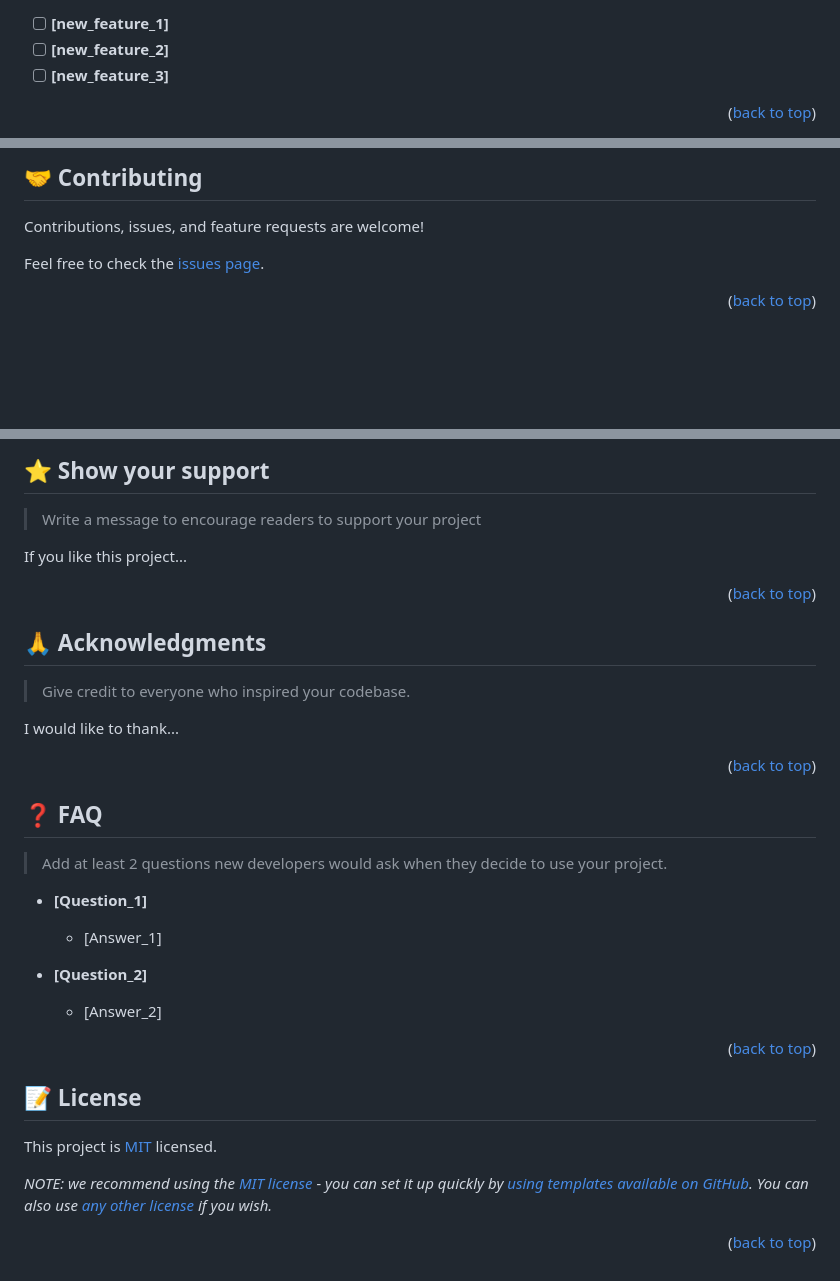
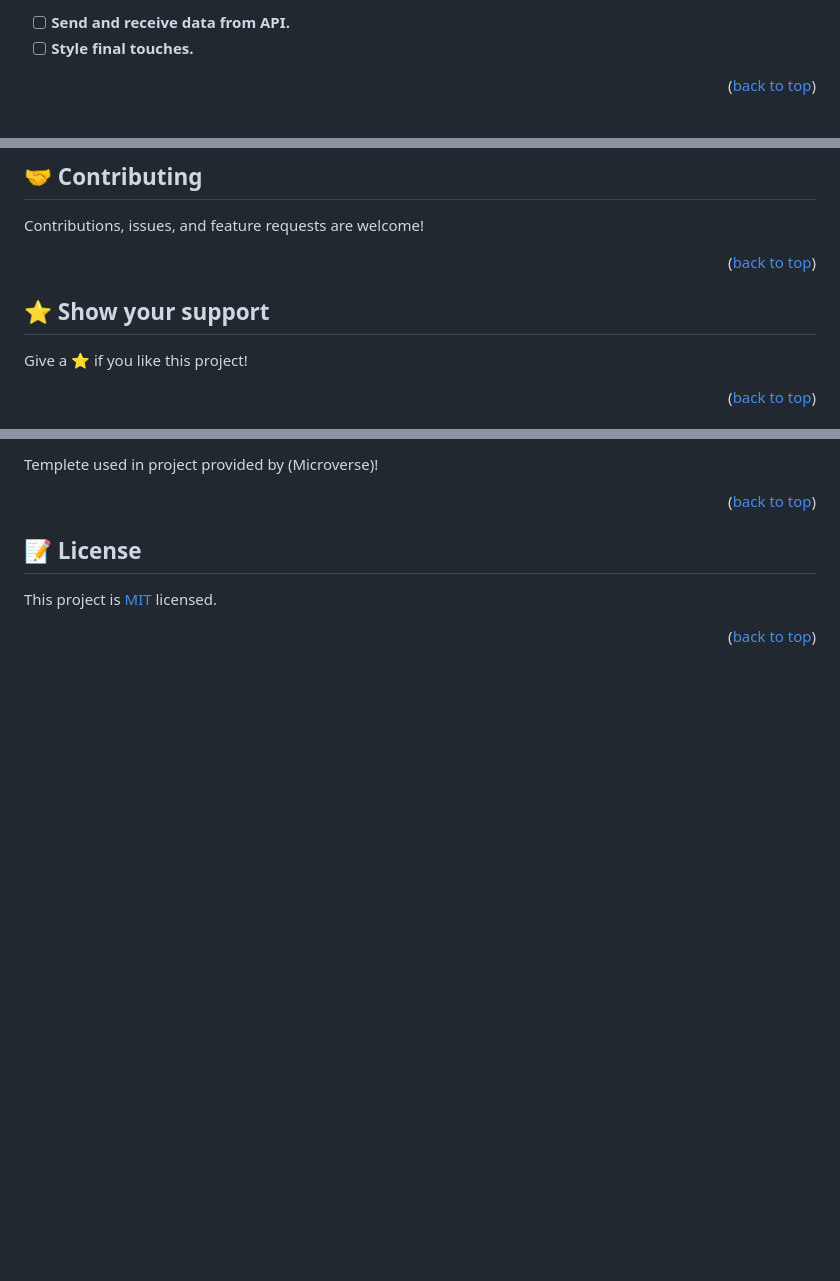
Before and after one commit to Abdelaziz-Mahdi/Leaderboard, a Markdown page: README.md, 3 parts joined by grey strips. Drawn GitHub-style; blank space fills up the shorter version.

```diff
--- a/README.md
+++ b/README.md
@@ -199,6 +157,5 @@ Example:
 
-- [ ] **[new_feature_1]**
-- [ ] **[new_feature_2]**
-- [ ] **[new_feature_3]**
+- [ ] **Send and receive data from API.**
+- [ ] **Style final touches.**
 
 <p align="right">(<a href="#readme-top">back to top</a>)</p>
@@ -209,7 +164,11 @@ Example:
 
 Contributions, issues, and feature requests are welcome!
 
-Feel free to check the [issues page](../../issues/).
+<p align="right">(<a href="#readme-top">back to top</a>)</p>
+
+## ⭐️ Show your support <a name="support"></a>
+
+Give a ⭐️ if you like this project!
 
 <p align="right">(<a href="#readme-top">back to top</a>)</p>
 
@@ -217,44 +176,10 @@ Feel free to check the [issues page](../../issues/).
 
-## ⭐️ Show your support <a name="support"></a>
-
-> Write a message to encourage readers to support your project
-
-If you like this project...
+Templete used in project provided by (Microverse)!
 
 <p align="right">(<a href="#readme-top">back to top</a>)</p>
-
-<!-- ACKNOWLEDGEMENTS -->
-
-## 🙏 Acknowledgments <a name="acknowledgements"></a>
-
-> Give credit to everyone who inspired your codebase.
-
-I would like to thank...
-
-<p align="right">(<a href="#readme-top">back to top</a>)</p>
-
-<!-- FAQ (optional) -->
-
-## ❓ FAQ <a name="faq"></a>
-
-> Add at least 2 questions new developers would ask when they decide to use your project.
-
-- **[Question_1]**
-
-  - [Answer_1]
-
-- **[Question_2]**
-
-  - [Answer_2]
-
-<p align="right">(<a href="#readme-top">back to top</a>)</p>
-
-<!-- LICENSE -->
 
 ## 📝 License <a name="license"></a>
 
 This project is [MIT](./LICENSE) licensed.
 
-_NOTE: we recommend using the [MIT license](https://choosealicense.com/licenses/mit/) - you can set it up quickly by [using templates available on GitHub](https://docs.github.com/en/communities/setting-up-your-project-for-healthy-contributions/adding-a-license-to-a-repository). You can also use [any other license](https://choosealicense.com/licenses/) if you wish._
-
 <p align="right">(<a href="#readme-top">back to top</a>)</p>
```
Also changed, not shown: other parts of README.md (+33 -77 lines).
